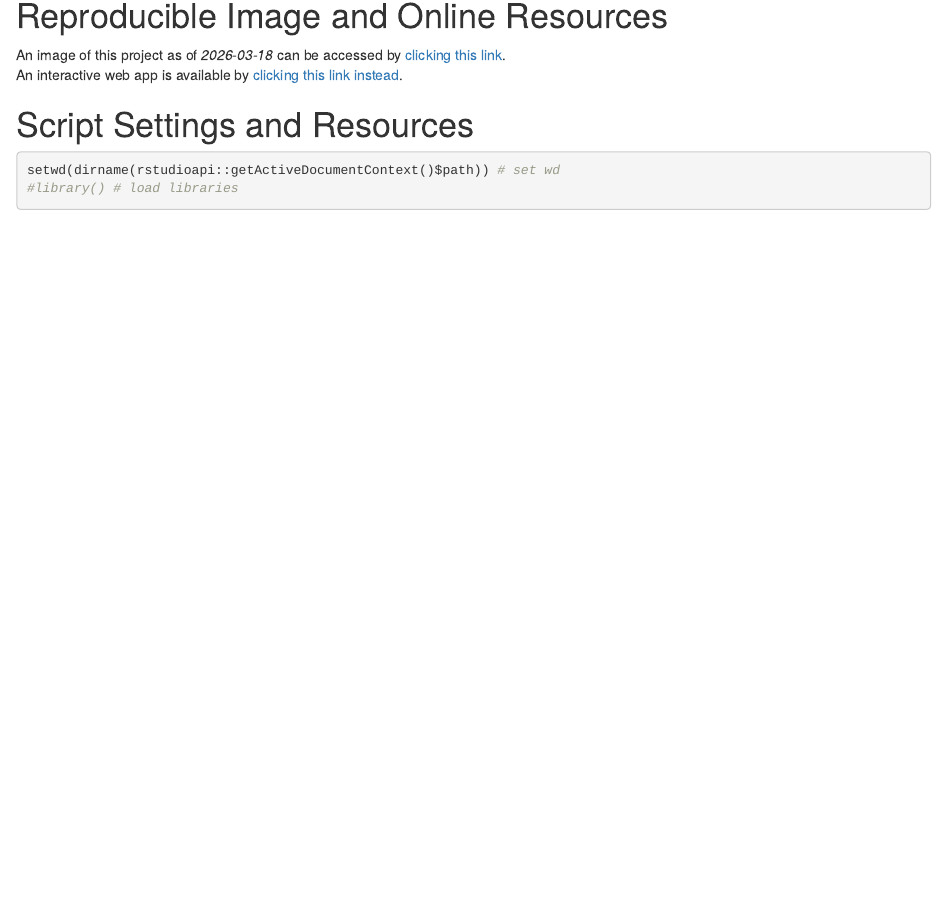
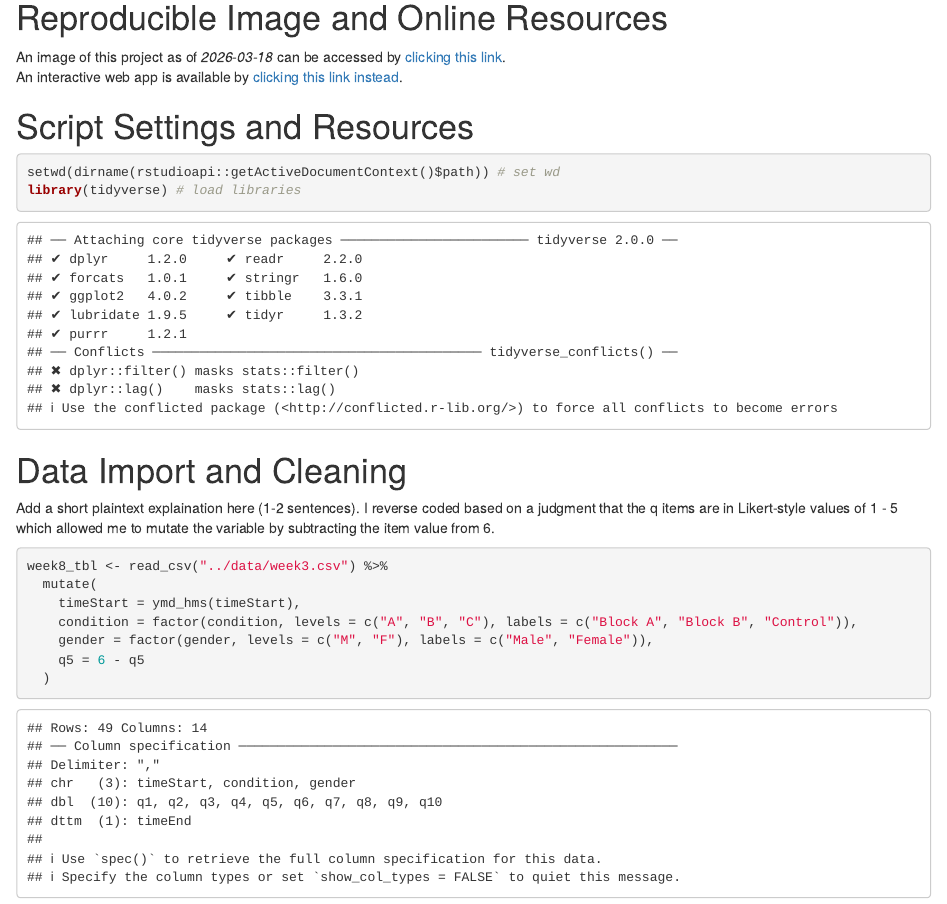
Before and after one commit to ellio747/psy8712-week8, an R Markdown document (Rmd/week8.Rmd): the page in a window 1100 px wide, from 140 px down. The pictures show the output file Rmd/week8.html that the author committed with the source, opened offline.

Commit message:
completed secion 3 of Part 2

````diff
--- a/Rmd/week8.Rmd
+++ b/Rmd/week8.Rmd
@@ -17,5 +17,18 @@ An interactive web app is available by [clicking this link instead](link to the
 # Script Settings and Resources
 ```{r script settings and resources, results = "hide", echo = TRUE}
 setwd(dirname(rstudioapi::getActiveDocumentContext()$path)) # set wd
-#library() # load libraries
+library(tidyverse) # load libraries
 ```
+
+# Data Import and Cleaning
+Add a short plaintext explaination here (1-2 sentences). I reverse coded based on a judgment that the q items are in Likert-style values of 1 - 5 which allowed me to mutate the variable by subtracting the item value from 6.
+```{r data import and cleaning}
+week8_tbl <- read_csv("../data/week3.csv") %>%
+  mutate(
+    timeStart = ymd_hms(timeStart),
+    condition = factor(condition, levels = c("A", "B", "C"), labels = c("Block A", "Block B", "Control")),
+    gender = factor(gender, levels = c("M", "F"), labels = c("Male", "Female")),
+    q5 = 6 - q5
+  )
+```
+# Visualization
````
Also changed, not shown: Rmd/week8.html.
